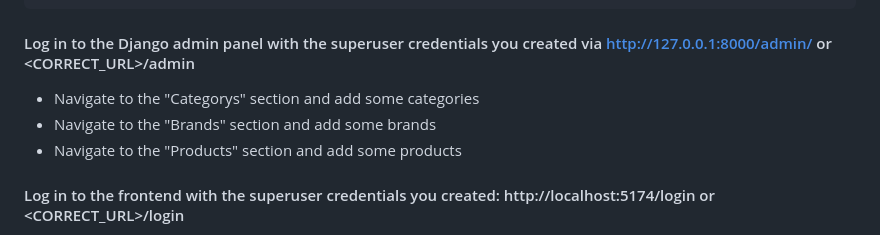
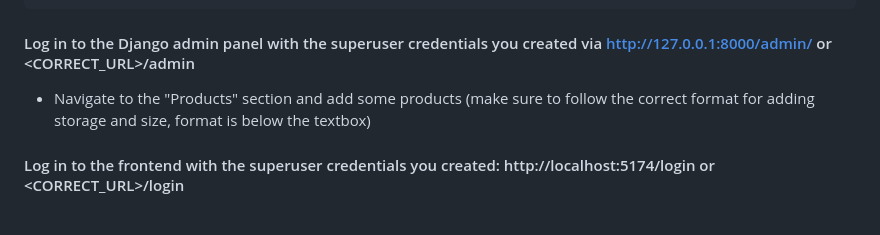
Before and after one commit to OluwaseyiFad/E-commerce, a Markdown page: README.md, the part around the change. Rendered like a GitHub page.

````diff
--- a/README.md
+++ b/README.md
@@ -71,9 +71,7 @@ npm run dev
 ```
 
 #### Log in to the Django admin panel with the superuser credentials you created via http://127.0.0.1:8000/admin/    or <CORRECT_URL>/admin
-- Navigate to the "Categorys" section and add some categories
-- Navigate to the "Brands" section and add some brands
-- Navigate to the "Products" section and add some products
+- Navigate to the "Products" section and add some products (make sure to follow the correct format for adding storage and size, format is below the textbox)
 
 #### Log in to the frontend with the superuser credentials you created: http://localhost:5174/login  or <CORRECT_URL>/login
 - Navigate to the profile  and update profile information
````
